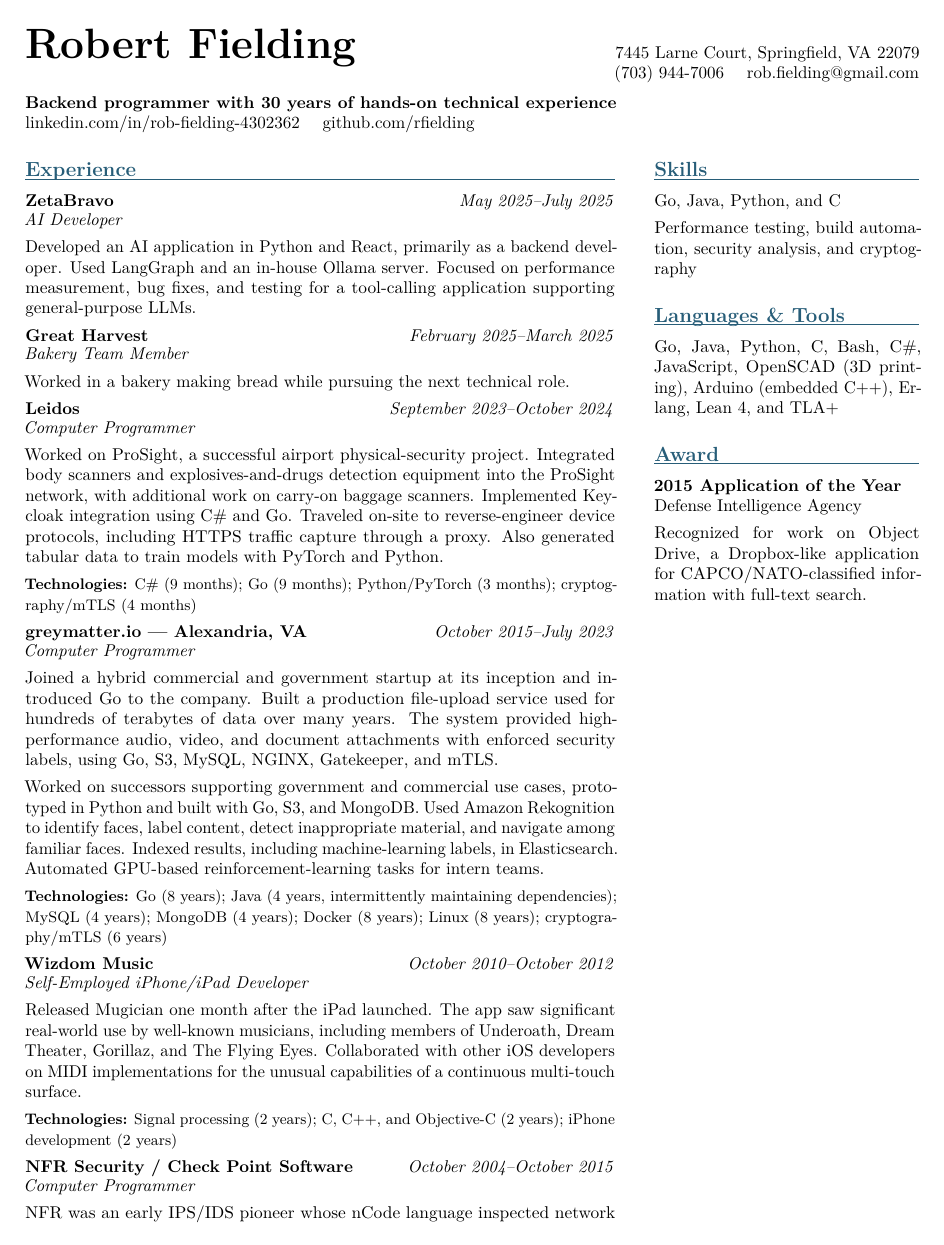
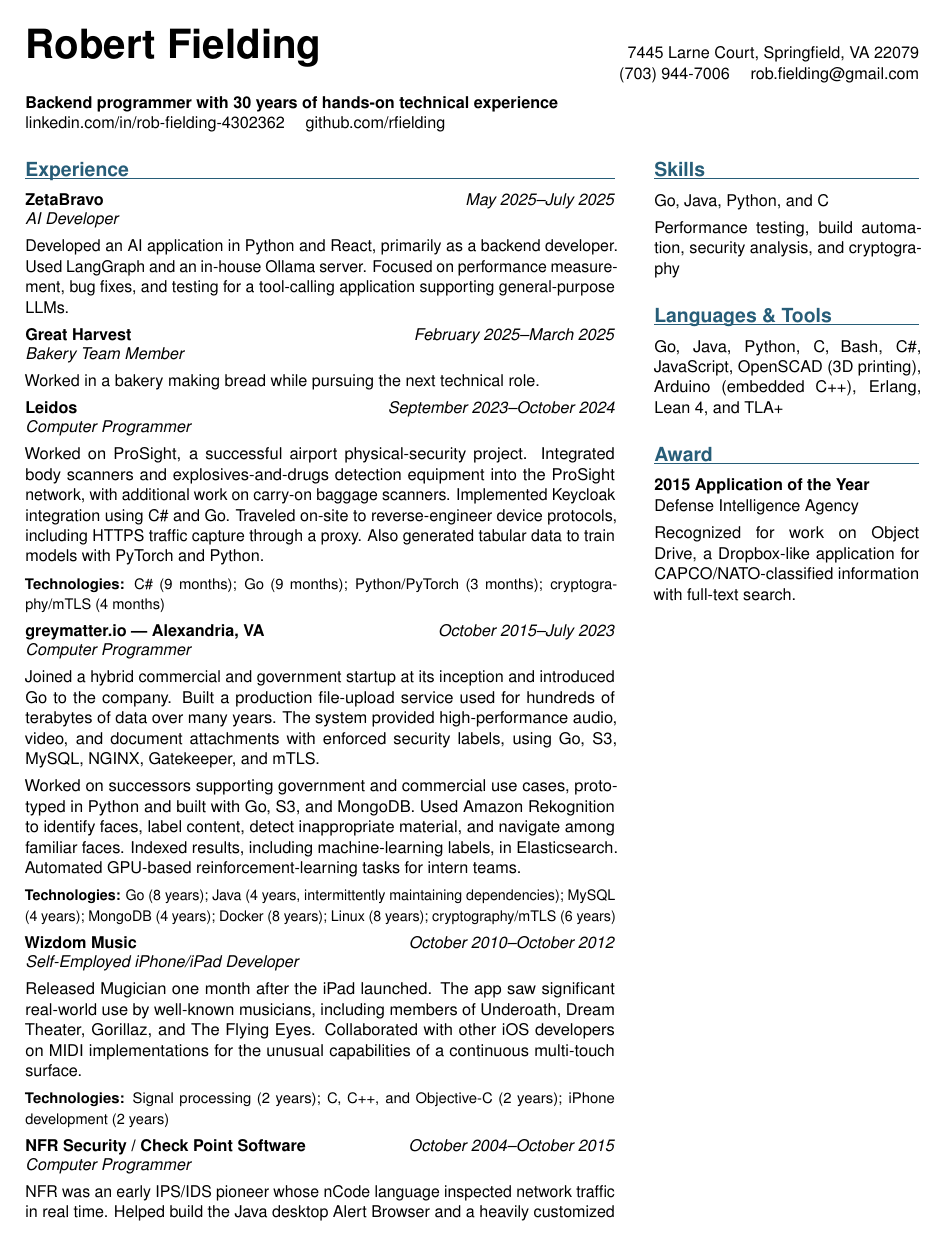
Before and after one commit to rfielding/rfielding.github.com, a LaTeX CV (RobFieldingResume.tex): page 1 of 2. Compiled offline with pdfLaTeX.

Commit message:
Use sans-serif font in resume

```diff
--- a/RobFieldingResume.tex
+++ b/RobFieldingResume.tex
@@ -3,7 +3,7 @@
 \usepackage[letterpaper,margin=0.62in]{geometry}
 \usepackage[T1]{fontenc}
 \usepackage[utf8]{inputenc}
-\usepackage{lmodern}
+\usepackage[scaled=0.95]{helvet}
 \usepackage{enumitem}
 \usepackage[hidelinks]{hyperref}
 \usepackage{xcolor}
@@ -12,6 +12,7 @@
 \usepackage{paracol}
 
 \definecolor{accent}{HTML}{275D78}
+\renewcommand{\familydefault}{\sfdefault}
 \setlength{\parindent}{0pt}
 \setlength{\parskip}{4pt}
 \setlength{\columnsep}{0.32in}
```
Also changed, not shown: RobFieldingResume.pdf.
